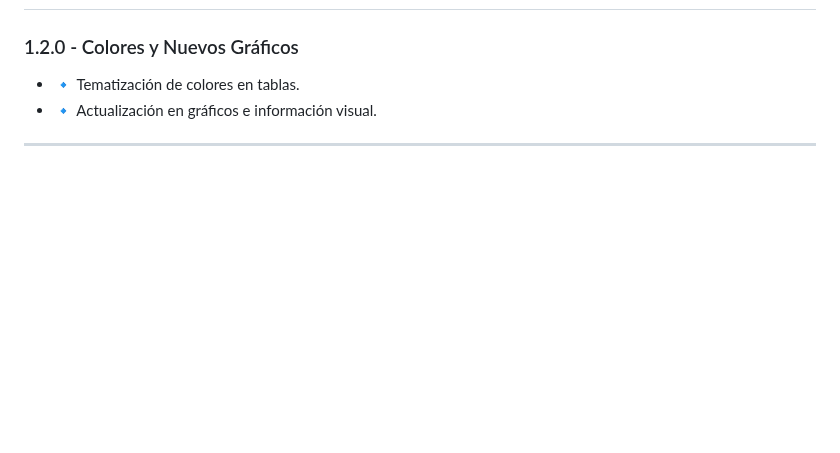
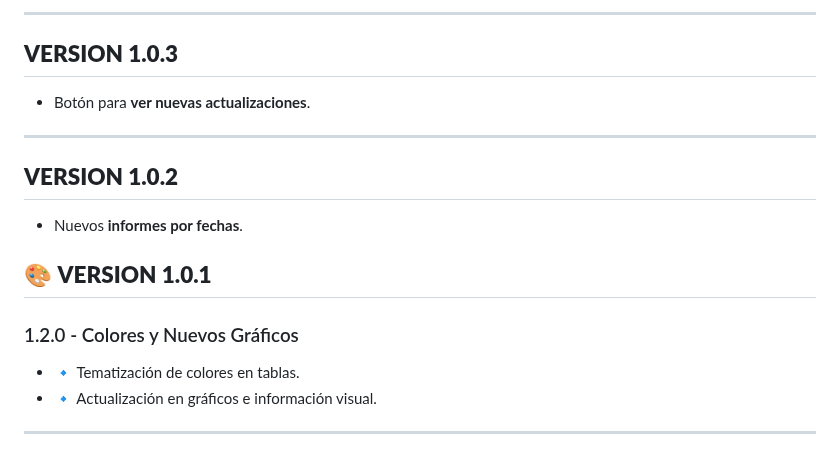
Before and after one commit to TrittoG/gestoranews, a Markdown page: NOTAS.md, the part around one of its changes. Drawn GitHub-style; blank space fills up the shorter version.

```diff
--- a/NOTAS.md
+++ b/NOTAS.md
@@ -63,3 +77,15 @@ Bienvenidos a las actualizaciones de Gestora. Aquí encontrarás todas las mejor
+---
+
+## **VERSION 1.0.3**
+- Botón para **ver nuevas actualizaciones**.
+
+---
+
+## **VERSION 1.0.2**
+- Nuevos **informes por fechas**.
+
+
+## 🎨 **VERSION 1.0.1**
 
 ### 1.2.0 - Colores y Nuevos Gráficos
 - :small_blue_diamond: Tematización de colores en tablas.
```
Also changed, not shown: other parts of NOTAS.md (+60 -46 lines).
